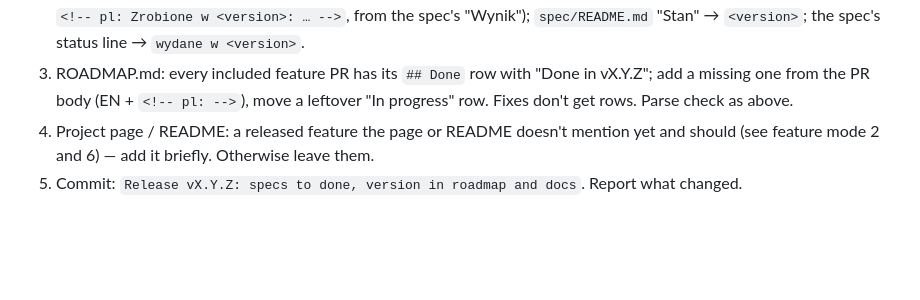
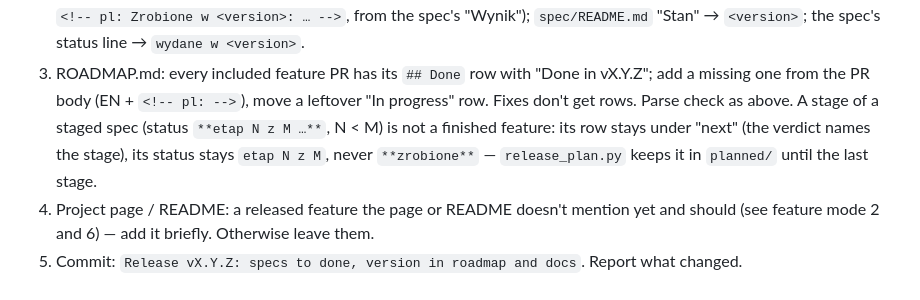
Before and after one commit to alasota/CYD-Flight-Tracker, a Markdown page: .claude/agents/docs-writer.md, the part around the change. Rendered like a GitHub page; blank space fills up the shorter version.

Commit message:
Release docs keep a staged spec's stage in progress; version path in CLAUDE.md
Co-Authored-By: Claude Opus 5.5 <noreply@anthropic.com>

```diff
--- a/.claude/agents/docs-writer.md
+++ b/.claude/agents/docs-writer.md
@@ -77,6 +77,9 @@ Input: the version (`vX.Y.Z`), the included PRs (titles, bodies), `specs_to_move
 3. ROADMAP.md: every included feature PR has its `## Done` row with "Done in vX.Y.Z"; add a
    missing one from the PR body (EN + `<!-- pl: -->`), move a leftover "In progress" row. Fixes
    don't get rows. Parse check as above.
+   A stage of a staged spec (status `**etap N z M …**`, N < M) is not a finished feature: its
+   row stays under "next" (the verdict names the stage), its status stays `etap N z M`, never
+   `**zrobione**` — `release_plan.py` keeps it in `planned/` until the last stage.
 4. Project page / README: a released feature the page or README doesn't mention yet and should
    (see feature mode 2 and 6) — add it briefly. Otherwise leave them.
 5. Commit: `Release vX.Y.Z: specs to done, version in roadmap and docs`. Report what changed.
```
Also changed, not shown: CLAUDE.md (+1 -1 lines).
